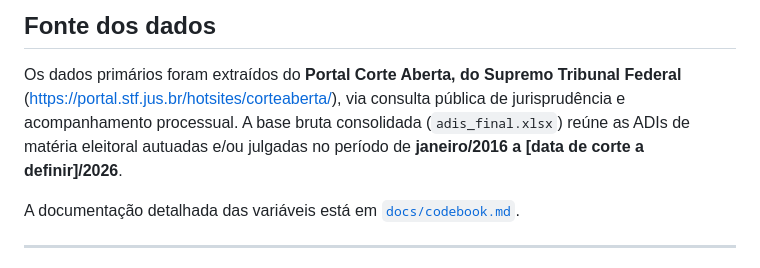
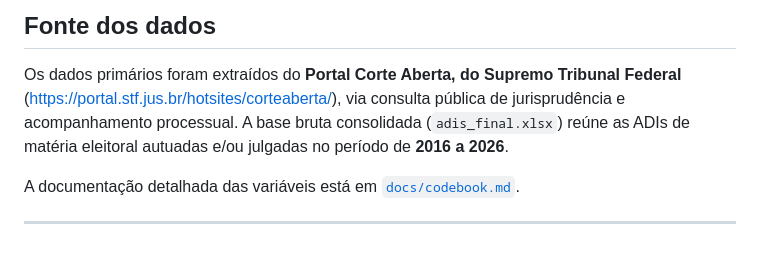
Before and after one commit to davibc/adis-eleitorais-stf, a Markdown page: README.md, the part around the change. GitHub-like rendering.

Commit message:
docs: ajustes de texto

```diff
--- a/README.md
+++ b/README.md
@@ -80,7 +80,7 @@ projeto/
 ## Fonte dos dados
 
 Os dados primários foram extraídos do **Portal Corte Aberta, do Supremo Tribunal Federal**
-(<https://portal.stf.jus.br/hotsites/corteaberta/>), via consulta pública de jurisprudência e acompanhamento processual. A base bruta consolidada (`adis_final.xlsx`) reúne as ADIs de matéria eleitoral autuadas e/ou julgadas no período de **janeiro/2016 a [data de corte a definir]/2026**.
+(<https://portal.stf.jus.br/hotsites/corteaberta/>), via consulta pública de jurisprudência e acompanhamento processual. A base bruta consolidada (`adis_final.xlsx`) reúne as ADIs de matéria eleitoral autuadas e/ou julgadas no período de **2016 a 2026**.
 
 A documentação detalhada das variáveis está em
 [`docs/codebook.md`](docs/codebook.md).
```
